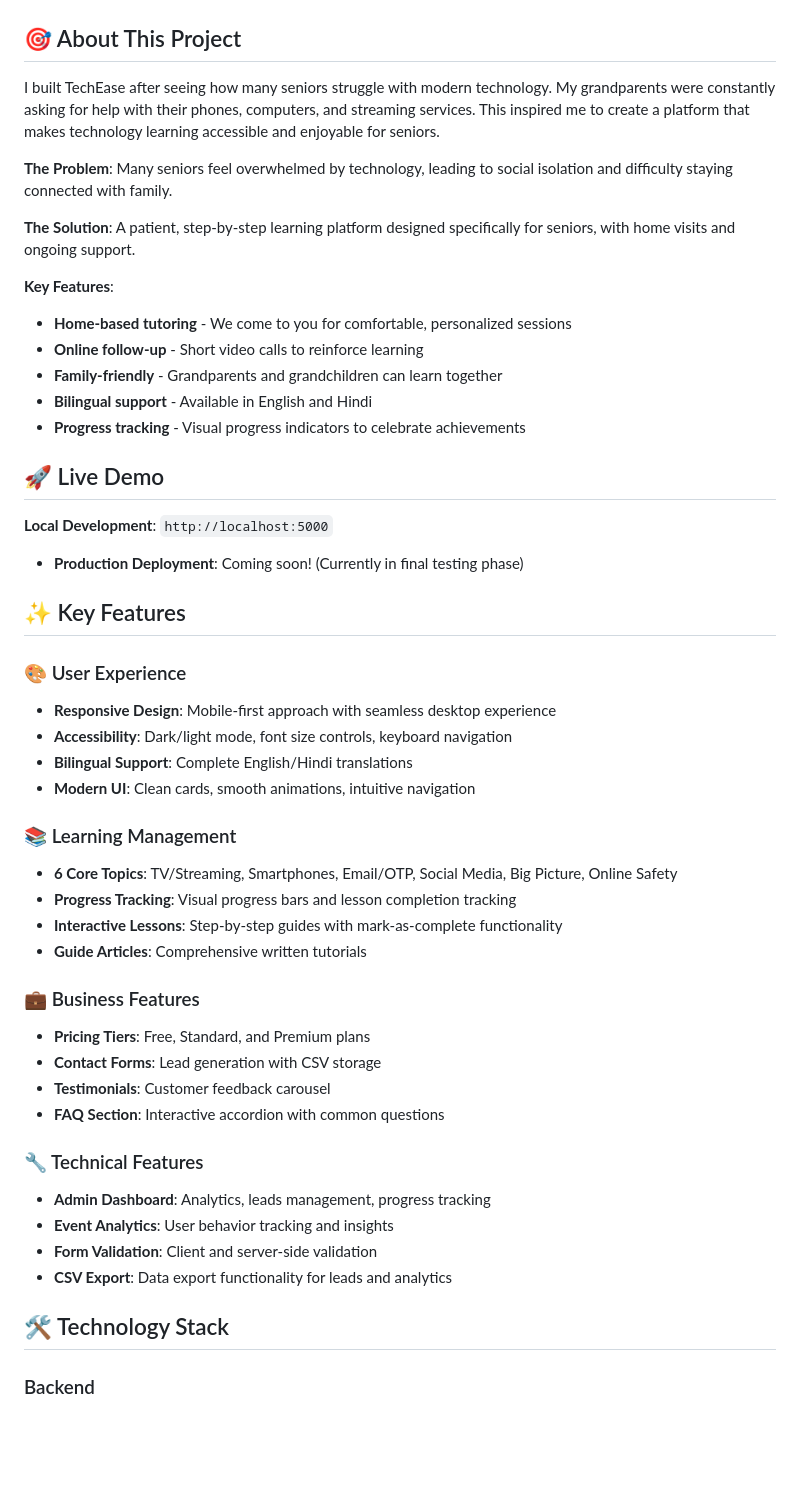
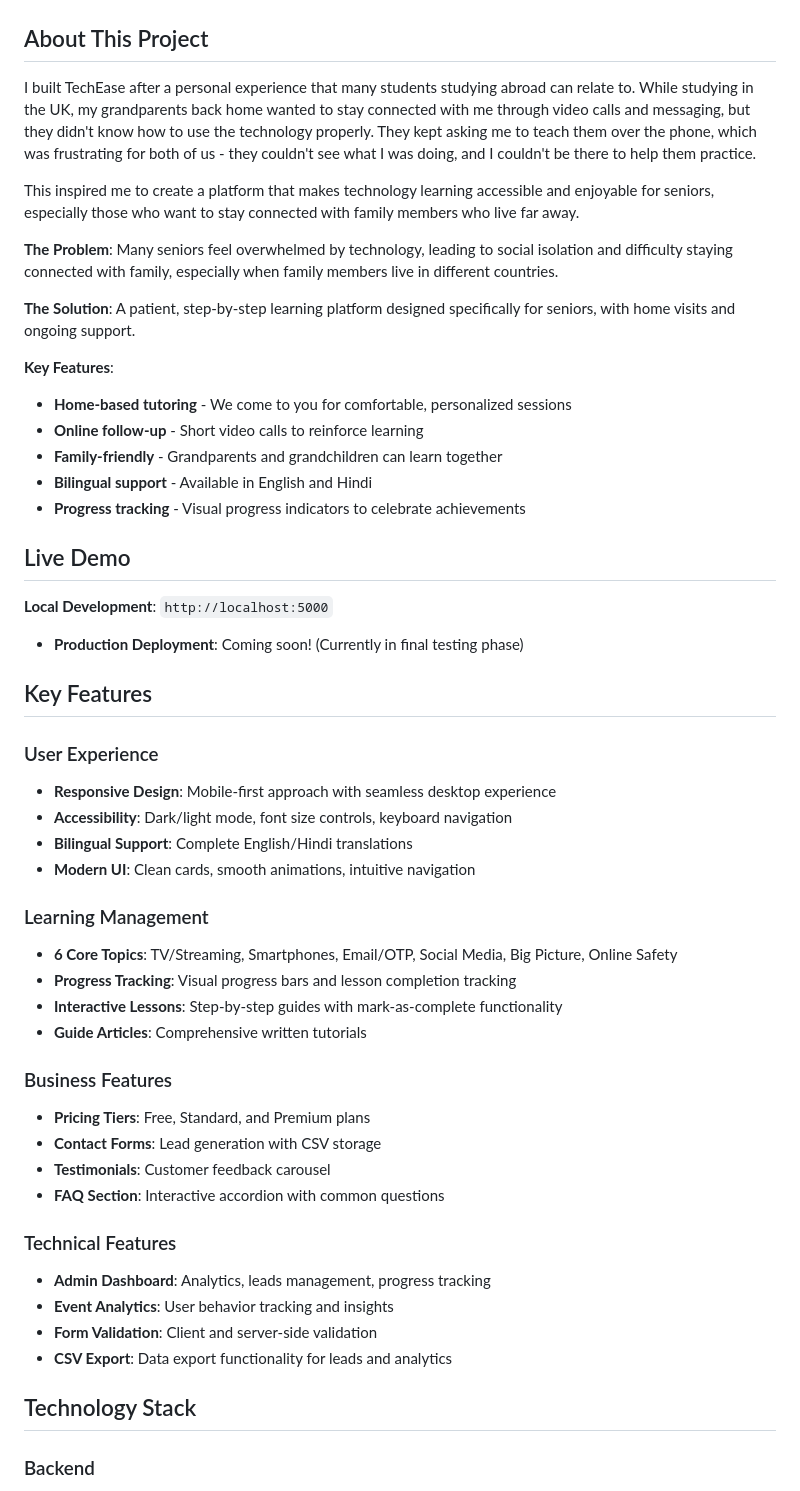
Before and after one commit to Gh110ost007/Senior-website, a Markdown page: README.md, the part around the change printed below. Rendered like a GitHub page; blank space fills up the shorter version.

Commit message:
Add personal story and remove emojis

```diff
--- a/README.md
+++ b/README.md
@@ -4,11 +4,13 @@
 
 ![TechEase Hero](static/hero-seniors.jpg)
 
-## 🎯 About This Project
+## About This Project
 
-I built TechEase after seeing how many seniors struggle with modern technology. My grandparents were constantly asking for help with their phones, computers, and streaming services. This inspired me to create a platform that makes technology learning accessible and enjoyable for seniors.
+I built TechEase after a personal experience that many students studying abroad can relate to. While studying in the UK, my grandparents back home wanted to stay connected with me through video calls and messaging, but they didn't know how to use the technology properly. They kept asking me to teach them over the phone, which was frustrating for both of us - they couldn't see what I was doing, and I couldn't be there to help them practice.
 
-**The Problem**: Many seniors feel overwhelmed by technology, leading to social isolation and difficulty staying connected with family.
+This inspired me to create a platform that makes technology learning accessible and enjoyable for seniors, especially those who want to stay connected with family members who live far away.
+
+**The Problem**: Many seniors feel overwhelmed by technology, leading to social isolation and difficulty staying connected with family, especially when family members live in different countries.
 
 **The Solution**: A patient, step-by-step learning platform designed specifically for seniors, with home visits and ongoing support.
 
@@ -19,38 +21,38 @@ I built TechEase after seeing how many seniors struggle with modern technology.
 - **Bilingual support** - Available in English and Hindi
 - **Progress tracking** - Visual progress indicators to celebrate achievements
 
-## 🚀 Live Demo
+## Live Demo
 
 **Local Development**: `http://localhost:5000`
 - **Production Deployment**: Coming soon! (Currently in final testing phase)
 
-## ✨ Key Features
+## Key Features
 
-### 🎨 User Experience
+### User Experience
 - **Responsive Design**: Mobile-first approach with seamless desktop experience
 - **Accessibility**: Dark/light mode, font size controls, keyboard navigation
 - **Bilingual Support**: Complete English/Hindi translations
 - **Modern UI**: Clean cards, smooth animations, intuitive navigation
 
-### 📚 Learning Management
+### Learning Management
 - **6 Core Topics**: TV/Streaming, Smartphones, Email/OTP, Social Media, Big Picture, Online Safety
 - **Progress Tracking**: Visual progress bars and lesson completion tracking
 - **Interactive Lessons**: Step-by-step guides with mark-as-complete functionality
 - **Guide Articles**: Comprehensive written tutorials
 
-### 💼 Business Features
+### Business Features
 - **Pricing Tiers**: Free, Standard, and Premium plans
 - **Contact Forms**: Lead generation with CSV storage
 - **Testimonials**: Customer feedback carousel
 - **FAQ Section**: Interactive accordion with common questions
 
-### 🔧 Technical Features
+### Technical Features
 - **Admin Dashboard**: Analytics, leads management, progress tracking
 - **Event Analytics**: User behavior tracking and insights
 - **Form Validation**: Client and server-side validation
 - **CSV Export**: Data export functionality for leads and analytics
 
-## 🛠️ Technology Stack
+## Technology Stack
 
 ### Backend
 - **Flask**: Python web framework
```
Also changed, not shown: other parts of README.md (+10 -10 lines).
